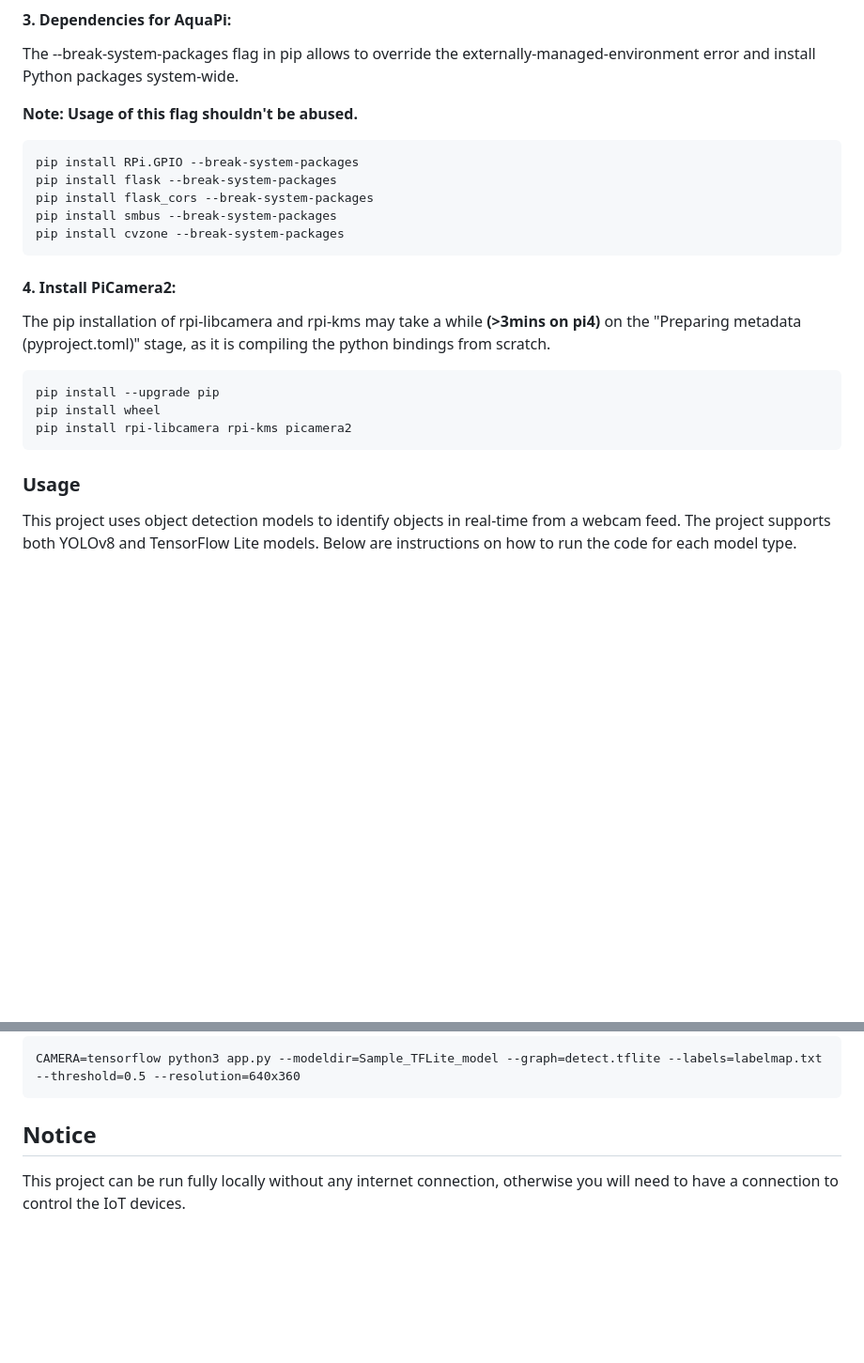
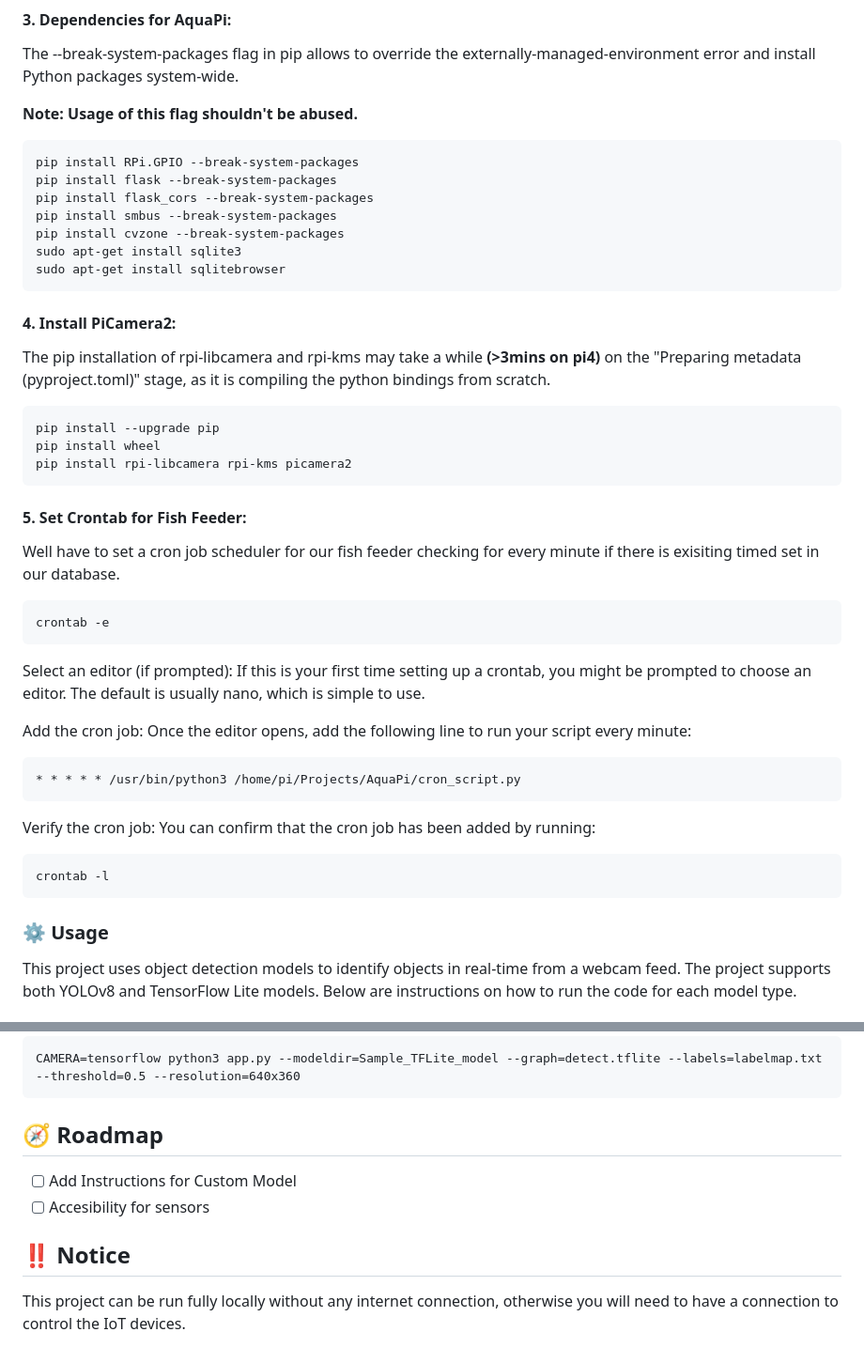
Before and after one commit to immafishball/AquaPi, a Markdown page: README.md, 2 parts joined by grey strips. Shown at 94% size. GitHub-like rendering; folded sections open; blank space fills up the shorter version.

Commit message:
Added additional requirements to run cron job for scheduled fish feeder

```diff
--- a/README.md
+++ b/README.md
@@ -157,6 +158,9 @@ The --break-system-packages flag in pip allows to override the externally-manage
     pip install flask_cors --break-system-packages
     pip install smbus --break-system-packages
     pip install cvzone --break-system-packages
+    sudo apt-get install sqlite3
+    sudo apt-get install sqlitebrowser
+
 
 #### 4. Install PiCamera2:
 The pip installation of rpi-libcamera and rpi-kms may take a while **(>3mins on pi4)** on the "Preparing metadata (pyproject.toml)" stage, as it is compiling the python bindings from scratch.
@@ -165,11 +169,29 @@ The pip installation of rpi-libcamera and rpi-kms may take a while **(>3mins on
     pip install wheel
     pip install rpi-libcamera rpi-kms picamera2
 
+#### 5. Set Crontab for Fish Feeder:
+Well have to set a cron job scheduler for our fish feeder checking for every minute if there is exisiting timed set in our database.
+
+    crontab -e
+
+Select an editor (if prompted):
+If this is your first time setting up a crontab, you might be prompted to choose an editor. The default is usually nano, which is simple to use.
+
+Add the cron job:
+Once the editor opens, add the following line to run your script every minute:
+
+    * * * * * /usr/bin/python3 /home/pi/Projects/AquaPi/cron_script.py
+
+Verify the cron job:
+You can confirm that the cron job has been added by running:
+
+    crontab -l
+
 </details>
 
 </details>
 
-### Usage
+### ⚙️ Usage
 This project uses object detection models to identify objects in real-time from a webcam feed. The project supports both YOLOv8 and TensorFlow Lite models. Below are instructions on how to run the code for each model type.
 
 #### Activate the Virtual Environment:
@@ -212,6 +234,10 @@ This project uses object detection models to identify objects in real-time from
 
 </details>
 
-## Notice
+## 🧭 Roadmap
+* [ ] Add Instructions for Custom Model
+* [ ] Accesibility for sensors
+
+## ‼️ Notice
 
 This project can be run fully locally without any internet connection, otherwise you will need to have a connection to control the IoT devices.
```
Also changed, not shown: other parts of README.md (+6 -5 lines).
